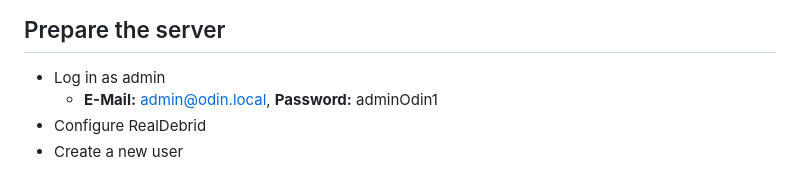
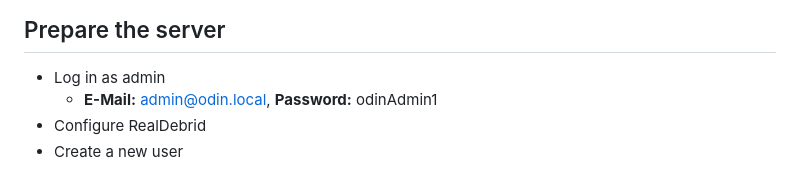
Before and after one commit to asylumexp/odin-server-torbox, a Markdown page: README.md, the part around the change. GitHub-like rendering.

Commit message:
fix: docs default admin

```diff
--- a/README.md
+++ b/README.md
@@ -94,7 +94,7 @@ services:
 ## Prepare the server
 
 - Log in as admin
-  - **E-Mail:** <admin@odin.local>, **Password:** adminOdin1
+  - **E-Mail:** <admin@odin.local>, **Password:** odinAdmin1
 - Configure RealDebrid
 - Create a new user
 
```
